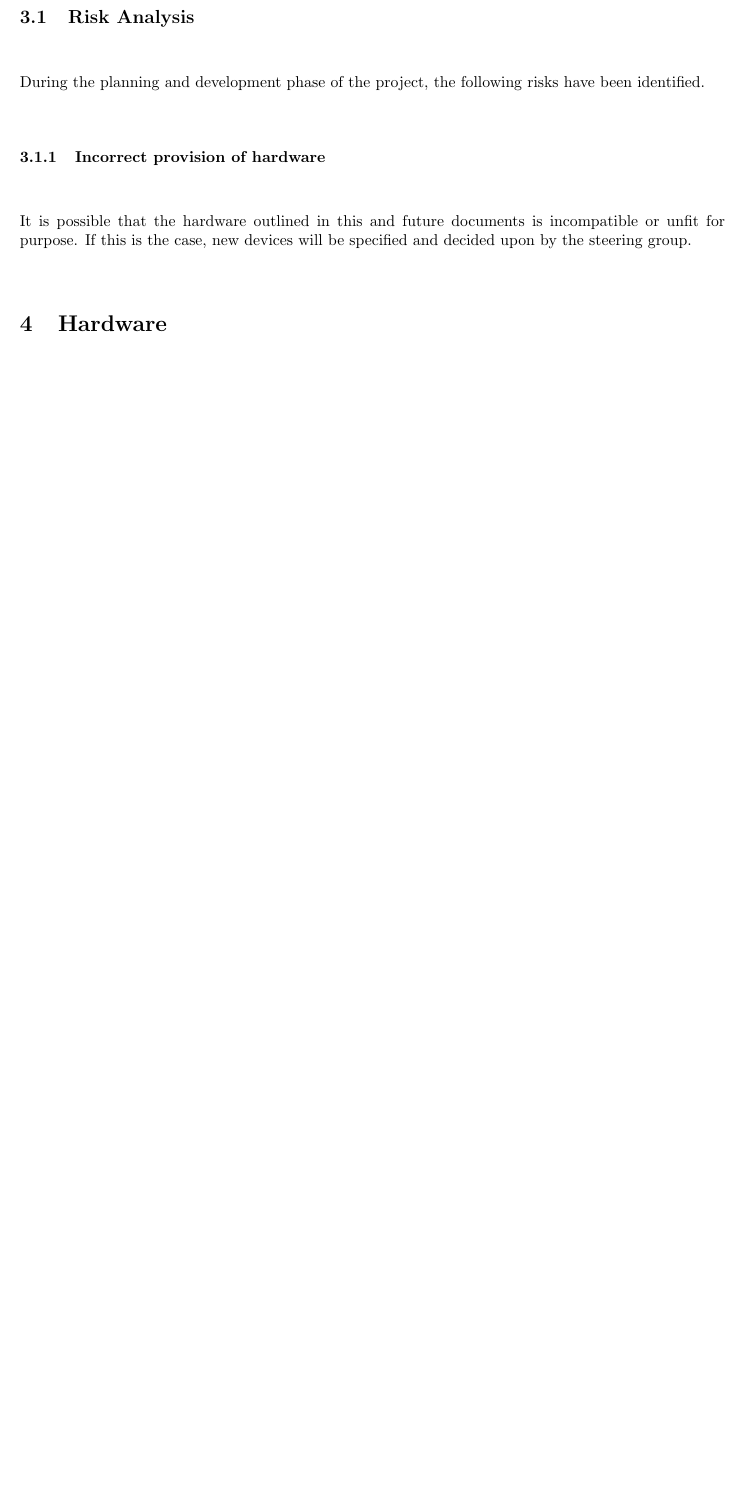
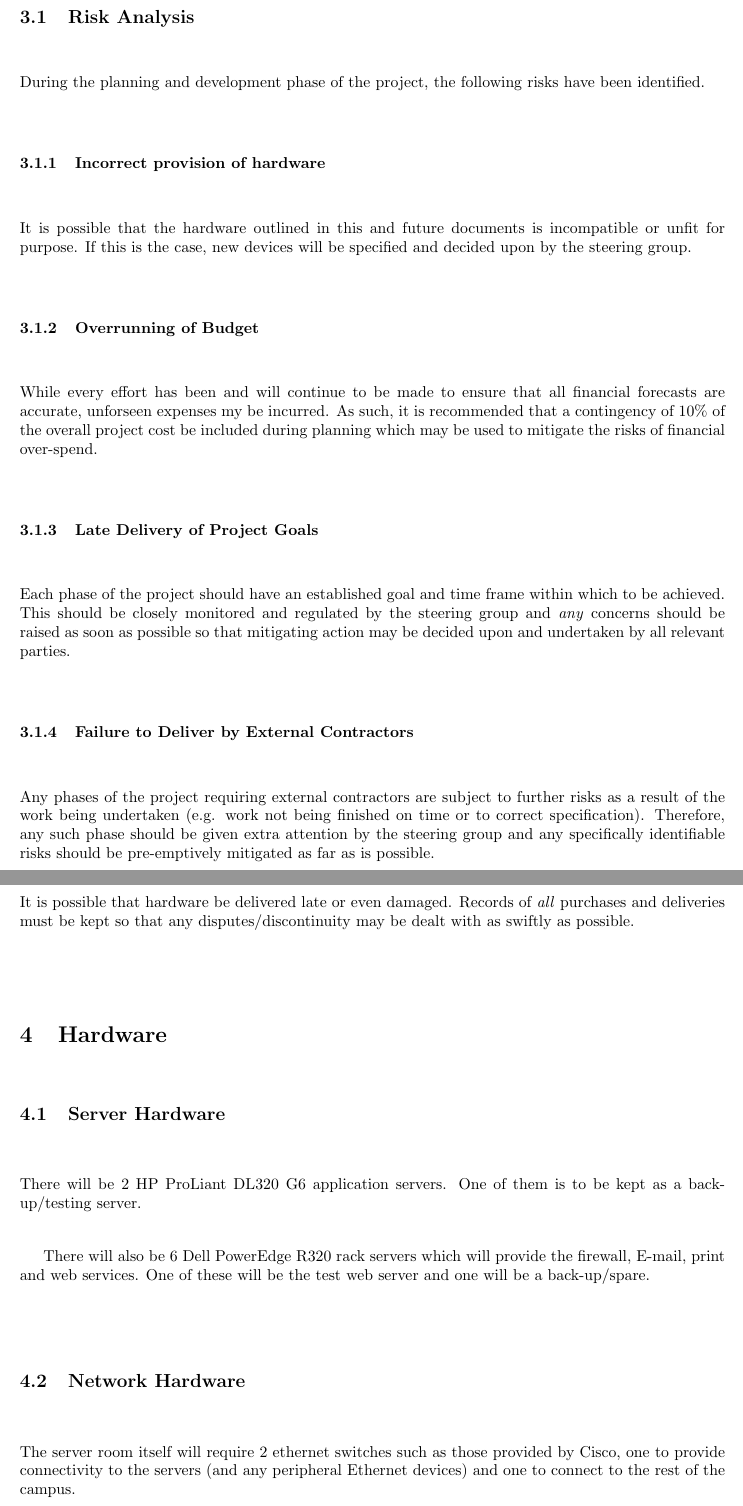
Before and after one commit to bugsduggan/cs25110-assignment, a LaTeX document (report.tex): part of page 5 of 7 before the commit and two parts of pages 5 and 6 of 8 after it, the two joined at a grey line, cut so that both start at the same text, the shorter picture padded with empty space. Compiled offline with pdfLaTeX.

Commit message:
Add some more crap to things

```diff
--- a/report.tex
+++ b/report.tex
@@ -76,10 +76,45 @@ It is possible that the hardware outlined in this and future documents is
 incompatible or unfit for purpose. If this is the case, new devices will be
 specified and decided upon by the steering group.
 
+\subsubsection{Overrunning of Budget}
+While every effort has been and will continue to be made to ensure that all
+financial forecasts are accurate, unforseen expenses my be incurred. As such, it
+is recommended that a contingency of 10\% of the overall project cost be
+included during planning which may be used to mitigate the risks of financial
+over-spend.
+
+\subsubsection{Late Delivery of Project Goals}
+Each phase of the project should have an established goal and time frame within
+which to be achieved. This should be closely monitored and regulated by the
+steering group and \emph{any} concerns should be raised as soon as possible so
+that mitigating action may be decided upon and undertaken by all relevant
+parties.
+
+\subsubsection{Failure to Deliver by External Contractors}
+Any phases of the project requiring external contractors are subject to further
+risks as a result of the work being undertaken (e.g. work not being finished on
+time or to correct specification). Therefore, any such phase should be given
+extra attention by the steering group and any specifically identifiable risks
+should be pre-emptively mitigated as far as is possible.
+
+\subsubsection{Incorrect/Late Delivery of Hardware}
+It is possible that hardware be delivered late or even damaged. Records of
+\emph{all} purchases and deliveries must be kept so that any
+disputes/discontinuity may be dealt with as swiftly as possible.
+
 \section{Hardware}
-% Application Server(s)
-% NAS (HP X9000)
-% Firewall
-% Network switches
-% Print/mail server
-% Second site switch
+
+\subsection{Server Hardware}
+
+There will be 2 HP ProLiant DL320 G6 application servers. One of them is to be
+kept as a back-up/testing server.
+
+There will also be 6 Dell PowerEdge R320 rack servers which will provide the
+firewall, E-mail, print and web services. One of these will be the test web
+server and one will be a back-up/spare.
+
+\subsection{Network Hardware}
+
+The server room itself will require 2 ethernet switches such as those
+provided by Cisco, one to provide connectivity to the servers (and any
+peripheral Ethernet devices) and one to connect to the rest of the campus.
```
Also changed, not shown: report.tex (11 more changed lines).
